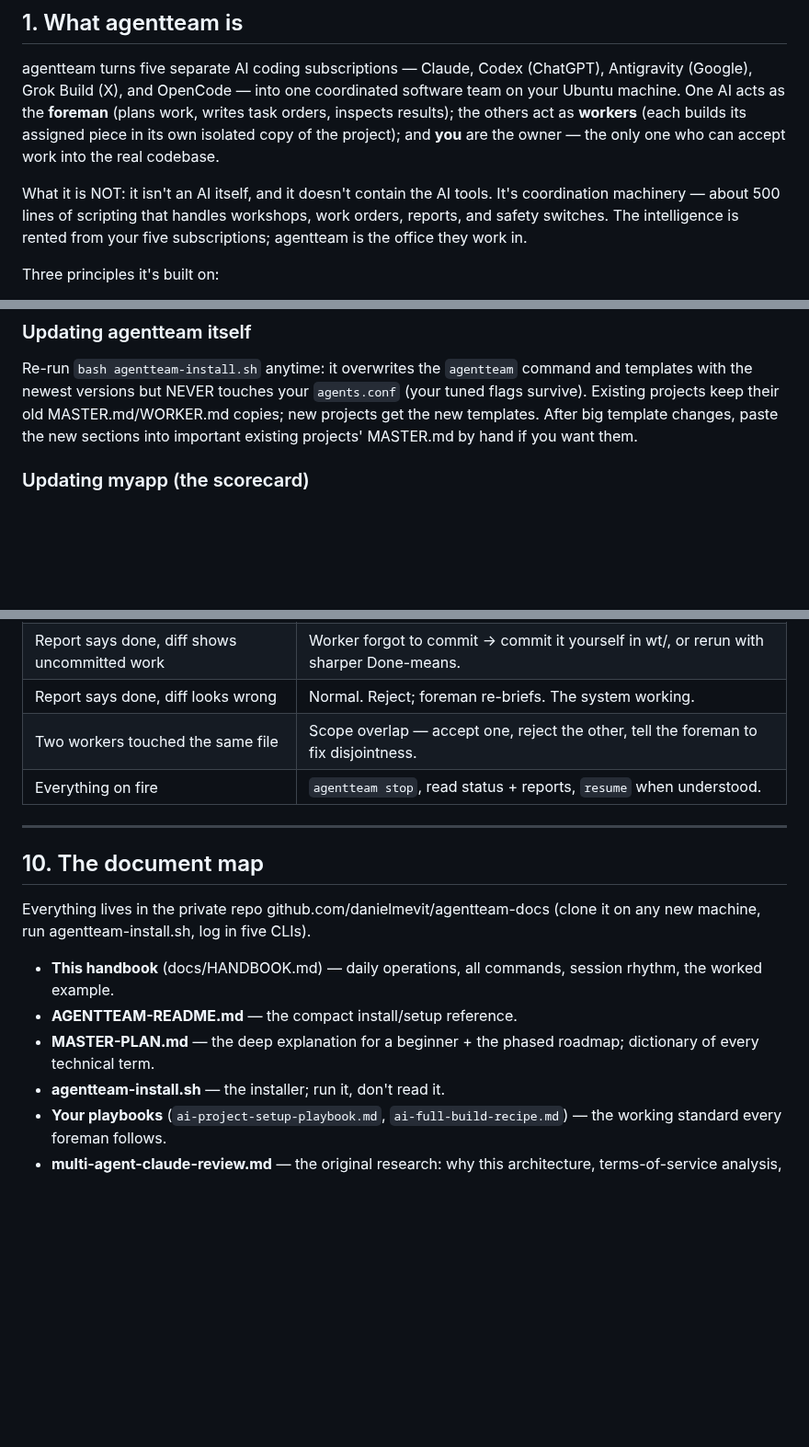
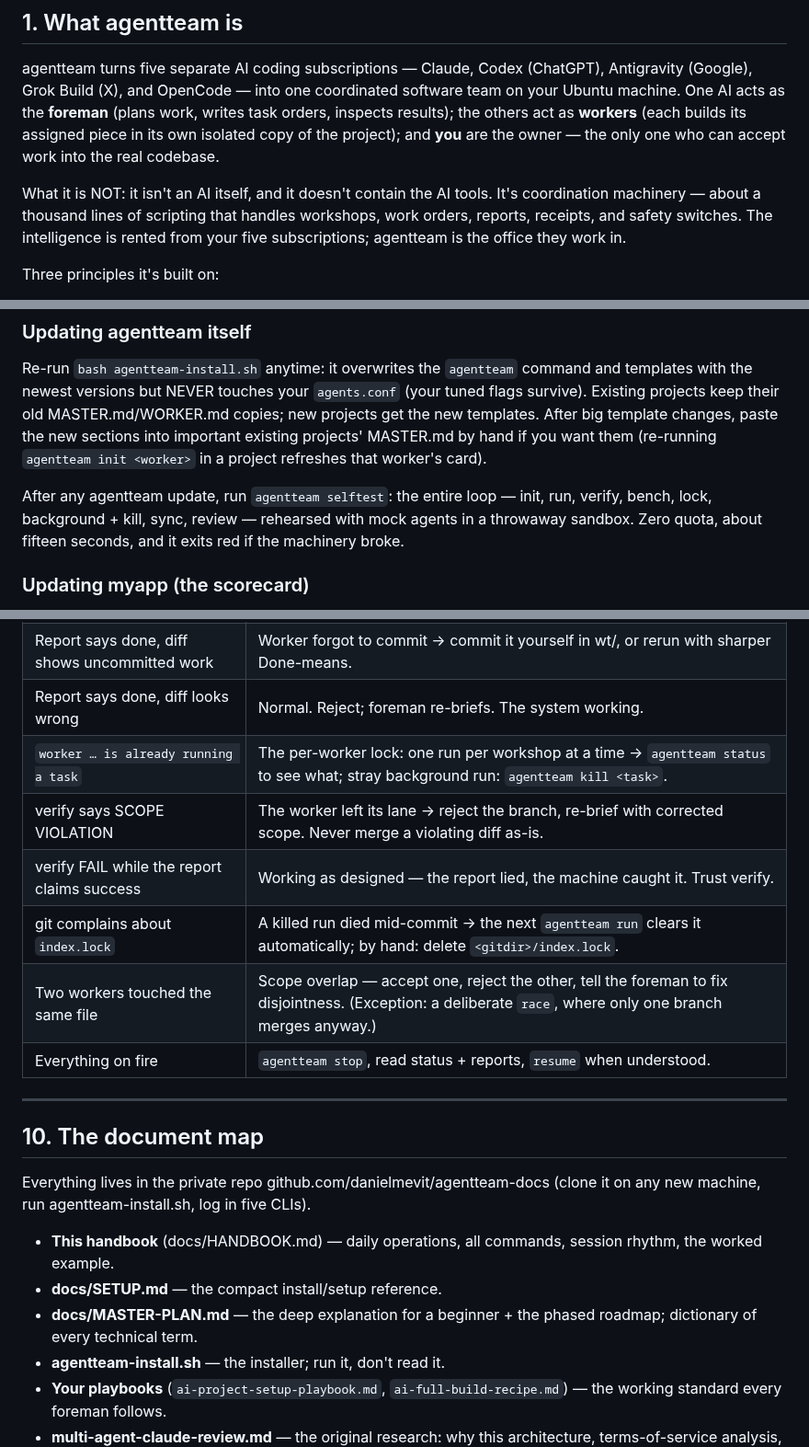
Before and after one commit to danielmevit/frugal-flock, a Markdown page: docs/HANDBOOK.md, 3 parts joined by grey strips. Shown at 92% size. Drawn GitHub-style; blank space fills up the shorter version.

```diff
--- a/docs/HANDBOOK.md
+++ b/docs/HANDBOOK.md
@@ -17,8 +17,9 @@ copy of the project); and **you** are the owner — the only one who can
 accept work into the real codebase.
 
 What it is NOT: it isn't an AI itself, and it doesn't contain the AI
-tools. It's coordination machinery — about 500 lines of scripting that
-handles workshops, work orders, reports, and safety switches. The
+tools. It's coordination machinery — about a thousand lines of scripting
+that handles workshops, work orders, reports, receipts, and safety
+switches. The
 intelligence is rented from your five subscriptions; agentteam is the
 office they work in.
 
@@ -379,7 +407,13 @@ command and templates with the newest versions but NEVER touches your
 `agents.conf` (your tuned flags survive). Existing projects keep their
 old MASTER.md/WORKER.md copies; new projects get the new templates. After
 big template changes, paste the new sections into important existing
-projects' MASTER.md by hand if you want them.
+projects' MASTER.md by hand if you want them (re-running
+`agentteam init <worker>` in a project refreshes that worker's card).
+
+After any agentteam update, run `agentteam selftest`: the entire loop —
+init, run, verify, bench, lock, background + kill, sync, review —
+rehearsed with mock agents in a throwaway sandbox. Zero quota, about
+fifteen seconds, and it exits red if the machinery broke.
 
 ### Updating myapp (the scorecard)
 
@@ -410,7 +444,11 @@ documented and acceptable.
 | Log mentions rate/usage limit | `agentteam off <agent> 5h` (weekly: 7d), foreman reroutes. |
 | Report says done, diff shows uncommitted work | Worker forgot to commit → commit it yourself in wt/<w>, or rerun with sharper Done-means. |
 | Report says done, diff looks wrong | Normal. Reject; foreman re-briefs. The system working. |
-| Two workers touched the same file | Scope overlap — accept one, reject the other, tell the foreman to fix disjointness. |
+| `worker … is already running a task` | The per-worker lock: one run per workshop at a time → `agentteam status` to see what; stray background run: `agentteam kill <task>`. |
+| verify says SCOPE VIOLATION | The worker left its lane → reject the branch, re-brief with corrected scope. Never merge a violating diff as-is. |
+| verify FAIL while the report claims success | Working as designed — the report lied, the machine caught it. Trust verify. |
+| git complains about `index.lock` | A killed run died mid-commit → the next `agentteam run` clears it automatically; by hand: delete `<gitdir>/index.lock`. |
+| Two workers touched the same file | Scope overlap — accept one, reject the other, tell the foreman to fix disjointness. (Exception: a deliberate `race`, where only one branch merges anyway.) |
 | Everything on fire | `agentteam stop`, read status + reports, `resume` when understood. |
 
 ---
@@ -422,9 +460,9 @@ Everything lives in the private repo github.com/danielmevit/agentteam-docs
 
 - **This handbook** (docs/HANDBOOK.md) — daily operations, all commands,
   session rhythm, the worked example.
-- **AGENTTEAM-README.md** — the compact install/setup reference.
-- **MASTER-PLAN.md** — the deep explanation for a beginner + the phased
-  roadmap; dictionary of every technical term.
+- **docs/SETUP.md** — the compact install/setup reference.
+- **docs/MASTER-PLAN.md** — the deep explanation for a beginner + the
+  phased roadmap; dictionary of every technical term.
 - **agentteam-install.sh** — the installer; run it, don't read it.
 - **Your playbooks** (`ai-project-setup-playbook.md`,
   `ai-full-build-recipe.md`) — the working standard every foreman follows.
```
Also changed, not shown: other parts of docs/HANDBOOK.md (+39 -12 lines), docs/SETUP.md (+14 -5 lines).
